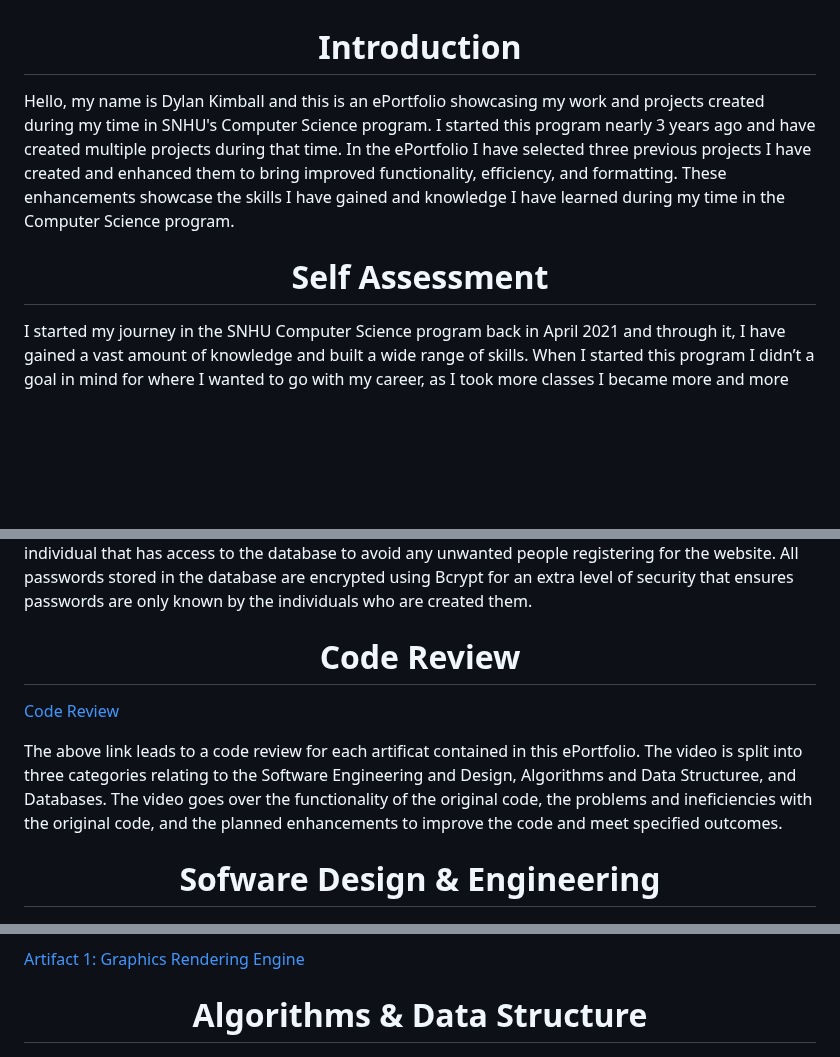
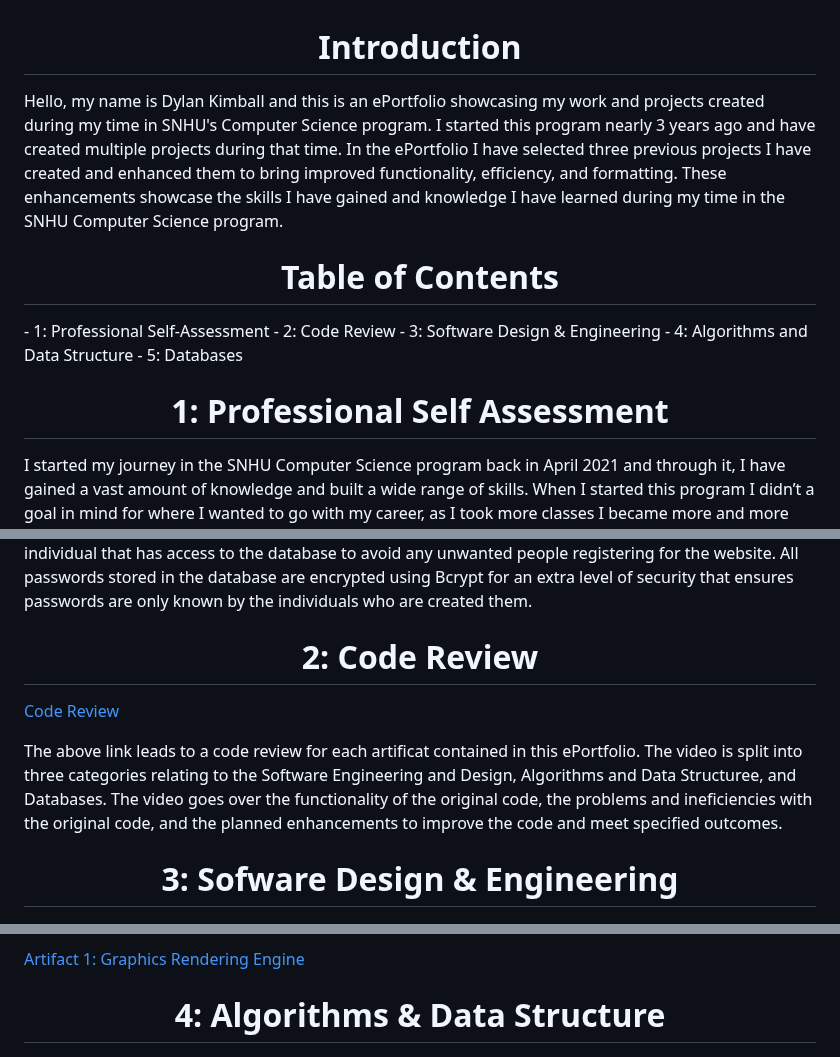
Before and after one commit to DylanHKimball/Dylan-Kimball---ePortfolio, a Markdown page: README.md, 3 parts joined by grey strips. Drawn GitHub-style; blank space fills up the shorter version.

```diff
--- a/README.md
+++ b/README.md
@@ -1,9 +1,17 @@
 <h1 align="center"> Introduction </h1>
 
-Hello, my name is Dylan Kimball and this is an ePortfolio showcasing my work and projects created during my time in SNHU's Computer Science program. I started this program nearly 3 years ago and have created multiple projects during that time. In the ePortfolio I have selected three previous projects I have created and enhanced them to bring improved functionality, efficiency, and formatting. These enhancements showcase the skills I have gained and knowledge I have learned during my time in the Computer Science program.
+Hello, my name is Dylan Kimball and this is an ePortfolio showcasing my work and projects created during my time in SNHU's Computer Science program. I started this program nearly 3 years ago and have created multiple projects during that time. In the ePortfolio I have selected three previous projects I have created and enhanced them to bring improved functionality, efficiency, and formatting. These enhancements showcase the skills I have gained and knowledge I have learned during my time in the SNHU Computer Science program.
+
+<!-- // TABLE OF CONTENTS // -->
+<h1 align="center"> Table of Contents </h1>
+- 1: Professional Self-Assessment
+- 2: Code Review
+- 3: Software Design & Engineering
+- 4: Algorithms and Data Structure
+- 5: Databases
 
 <!-- // PROFESSIONAL SELF-ASSESSMENT SECTION // -->
-<h1 align="center"> Self Assessment </h1>
+<h1 align="center"> 1: Professional Self Assessment </h1>
 
 I started my journey in the SNHU Computer Science program back in April 2021 and through it, I have gained a vast amount of knowledge and built a wide range of skills. When I started this program I didn’t a goal in mind for where I wanted to go with my career, as I took more classes I became more and more interested in the Computer Science industry and specifically Data Analytics and Data Engineering. Since then, I have made the most of every class by learning every bit of information I can and taking on challenges to really build my skill set and knowledge. I wanted to make sure I would be a valuable asset for whatever company I would work for. Now that I’m nearing the end of my journey here at SNHU I can confidently say that I have built up a great library of knowledge and skills that I am ready to continue to develop and expand during my career.
 
@@ -22,14 +30,14 @@ In this ePortfolio I have selected three different artifacts I have created duri
 **Course outcome 5:** I have developed a security mindset that anticipates adversarial exploits in software architecture and designs to expose potential vulnerabilities, mitigate design flaws, and ensure privacy and enhanced security of data and resources through my enhancement for artifact 3, the Slide Show Website. Since this website was going to be accessible by anyone on the web I made security a priory and took multiple steps to ensure the protection of company data. Starting with the database, I moved all data to a NoSQL database utilizing MongoDB Atlas to gain cloud functionality and the extra layer of security provided by MongoDB Atlas. When it comes to the website, I ensured that all pages other than the main home page required an authenticated login to access. Any requests without an authenticated login will be routed to the login page. Authenticated user logins can only be added by an authorized individual that has access to the database to avoid any unwanted people registering for the website. All passwords stored in the database are encrypted using Bcrypt for an extra level of security that ensures passwords are only known by the individuals who are created them.
 
 <!-- // CODE REVIEW SECTION // -->
-<h1 align="center"> Code Review </h1>
+<h1 align="center"> 2: Code Review </h1>
 
 [Code Review](https://youtu.be/Lm_ubFRt0e8)
 
 The above link leads to a code review for each artificat contained in this ePortfolio. The video is split into three categories relating to the Software Engineering and Design, Algorithms and Data Structuree, and Databases. The video goes over the functionality of the original code, the problems and ineficiencies with the original code, and the planned enhancements to improve the code and meet specified outcomes.
 
 <!-- // CATEGORY 1: SOFWARE DESIGN & ENGINEERING SECTION // -->
-<h1 align="center"> Sofware Design & Engineering </h1>
+<h1 align="center"> 3: Sofware Design & Engineering </h1>
 
 <p align="center">
   <img width="600" height="400" src="images/3DScene.png"/>
@@ -51,7 +59,7 @@ To go into more detail about why I included this project, the enhancements done
 [Artifact 1: Graphics Rendering Engine](https://github.com/DylanHKimball/Dylan-Kimball---ePortfolio/tree/main/Software%20Design%20%26%20Engineering)
 
 <!-- // CATEGORY 2: ALGORITHMS AND DATA STRUCTURE SECTION // -->
-<h1 align="center"> Algorithms & Data Structure </h1>
+<h1 align="center"> 4: Algorithms & Data Structure </h1>
 
 <p align="center">
   <img width="600" height="400" src="images/FarkleTitle.png"/>
```
Also changed, not shown: other parts of README.md (+1 -1 lines).
